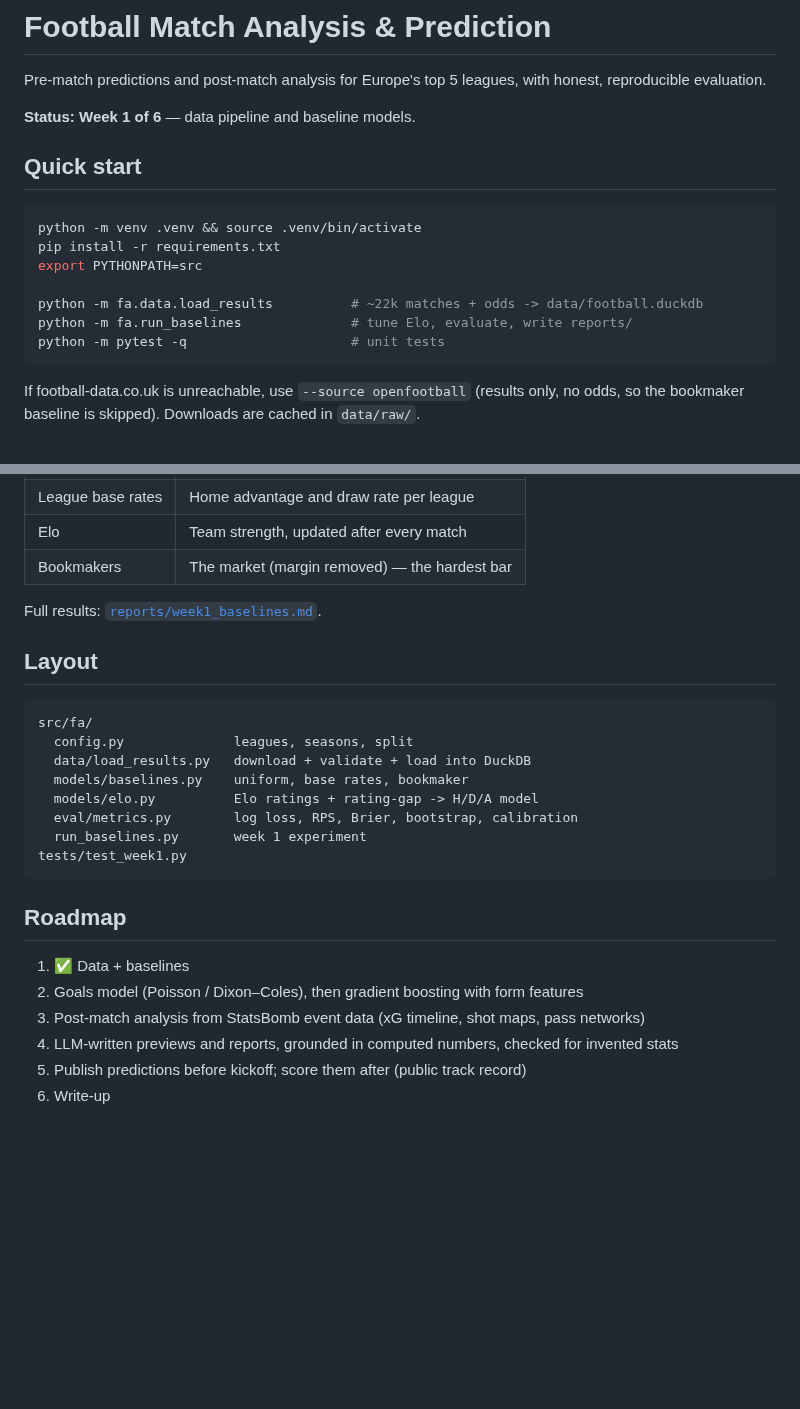
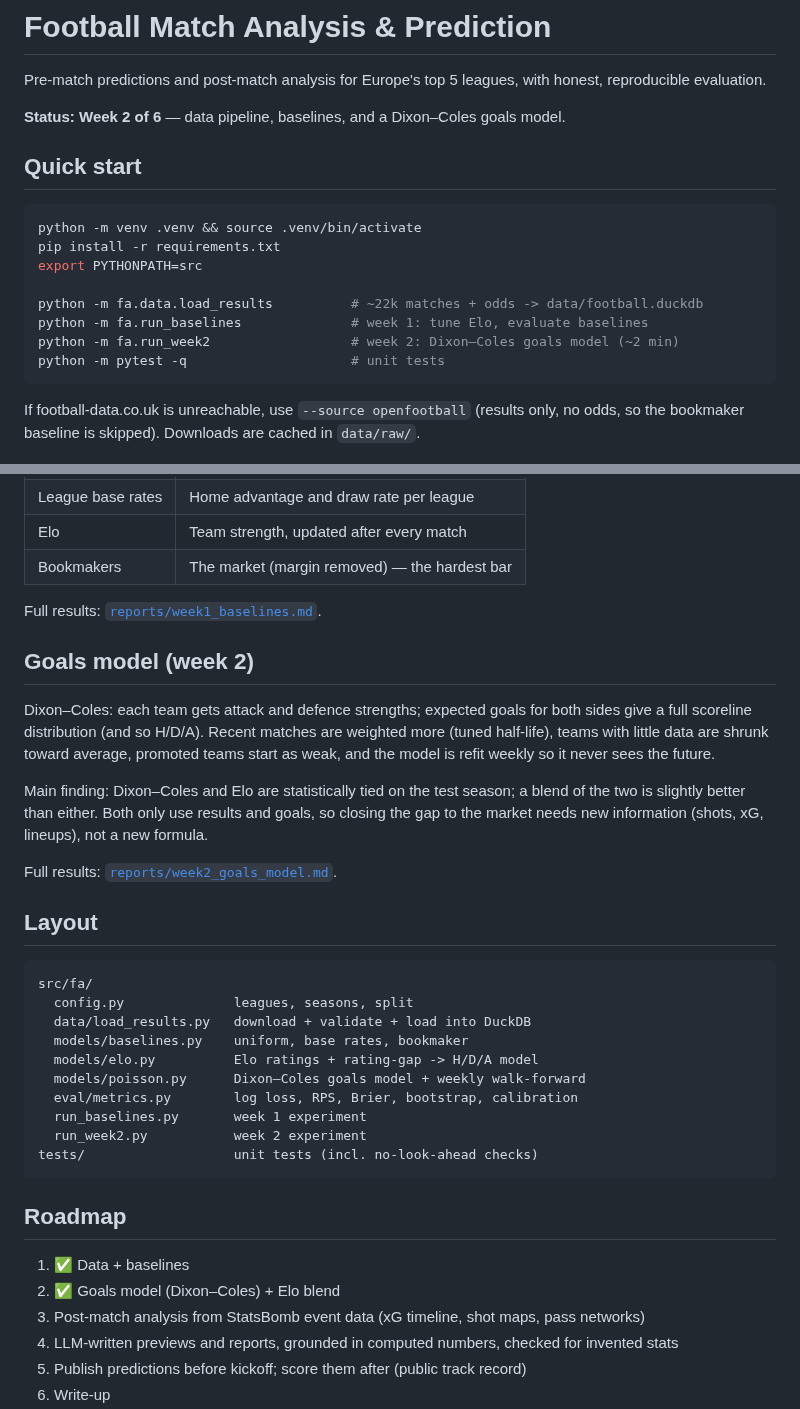
Before and after one commit to jaafarkh7/football-analytics, a Markdown page: README.md, 2 parts joined by grey strips. Drawn GitHub-style; blank space fills up the shorter version.

Commit message:
Week 2: Dixon-Coles goals model, walk-forward evaluation, Elo blend

````diff
--- a/README.md
+++ b/README.md
@@ -3,7 +3,7 @@
 Pre-match predictions and post-match analysis for Europe's top 5 leagues, with honest,
 reproducible evaluation.
 
-**Status: Week 1 of 6** — data pipeline and baseline models.
+**Status: Week 2 of 6** — data pipeline, baselines, and a Dixon–Coles goals model.
 
 ## Quick start
 
@@ -13,7 +13,8 @@ pip install -r requirements.txt
 export PYTHONPATH=src
 
 python -m fa.data.load_results          # ~22k matches + odds -> data/football.duckdb
-python -m fa.run_baselines              # tune Elo, evaluate, write reports/
+python -m fa.run_baselines              # week 1: tune Elo, evaluate baselines
+python -m fa.run_week2                  # week 2: Dixon–Coles goals model (~2 min)
 python -m pytest -q                     # unit tests
 ```
 
@@ -51,6 +52,19 @@ H/D/A probabilities for scored seasons.
 
 Full results: [`reports/week1_baselines.md`](reports/week1_baselines.md).
 
+## Goals model (week 2)
+
+Dixon–Coles: each team gets attack and defence strengths; expected goals for both
+sides give a full scoreline distribution (and so H/D/A). Recent matches are weighted
+more (tuned half-life), teams with little data are shrunk toward average, promoted
+teams start as weak, and the model is refit weekly so it never sees the future.
+
+Main finding: Dixon–Coles and Elo are statistically tied on the test season; a blend
+of the two is slightly better than either. Both only use results and goals, so closing
+the gap to the market needs new information (shots, xG, lineups), not a new formula.
+
+Full results: [`reports/week2_goals_model.md`](reports/week2_goals_model.md).
+
 ## Layout
 
 ```
@@ -59,15 +73,17 @@ src/fa/
   data/load_results.py   download + validate + load into DuckDB
   models/baselines.py    uniform, base rates, bookmaker
   models/elo.py          Elo ratings + rating-gap -> H/D/A model
+  models/poisson.py      Dixon–Coles goals model + weekly walk-forward
   eval/metrics.py        log loss, RPS, Brier, bootstrap, calibration
   run_baselines.py       week 1 experiment
-tests/test_week1.py
+  run_week2.py           week 2 experiment
+tests/                   unit tests (incl. no-look-ahead checks)
 ```
 
 ## Roadmap
 
 1. ✅ Data + baselines
-2. Goals model (Poisson / Dixon–Coles), then gradient boosting with form features
+2. ✅ Goals model (Dixon–Coles) + Elo blend
 3. Post-match analysis from StatsBomb event data (xG timeline, shot maps, pass networks)
 4. LLM-written previews and reports, grounded in computed numbers, checked for invented stats
 5. Publish predictions before kickoff; score them after (public track record)
````
Also changed, not shown: reports/week2_goals_model.md (added, +77 -0 lines), reports/calibration_week2.png (added), 4 other files.
